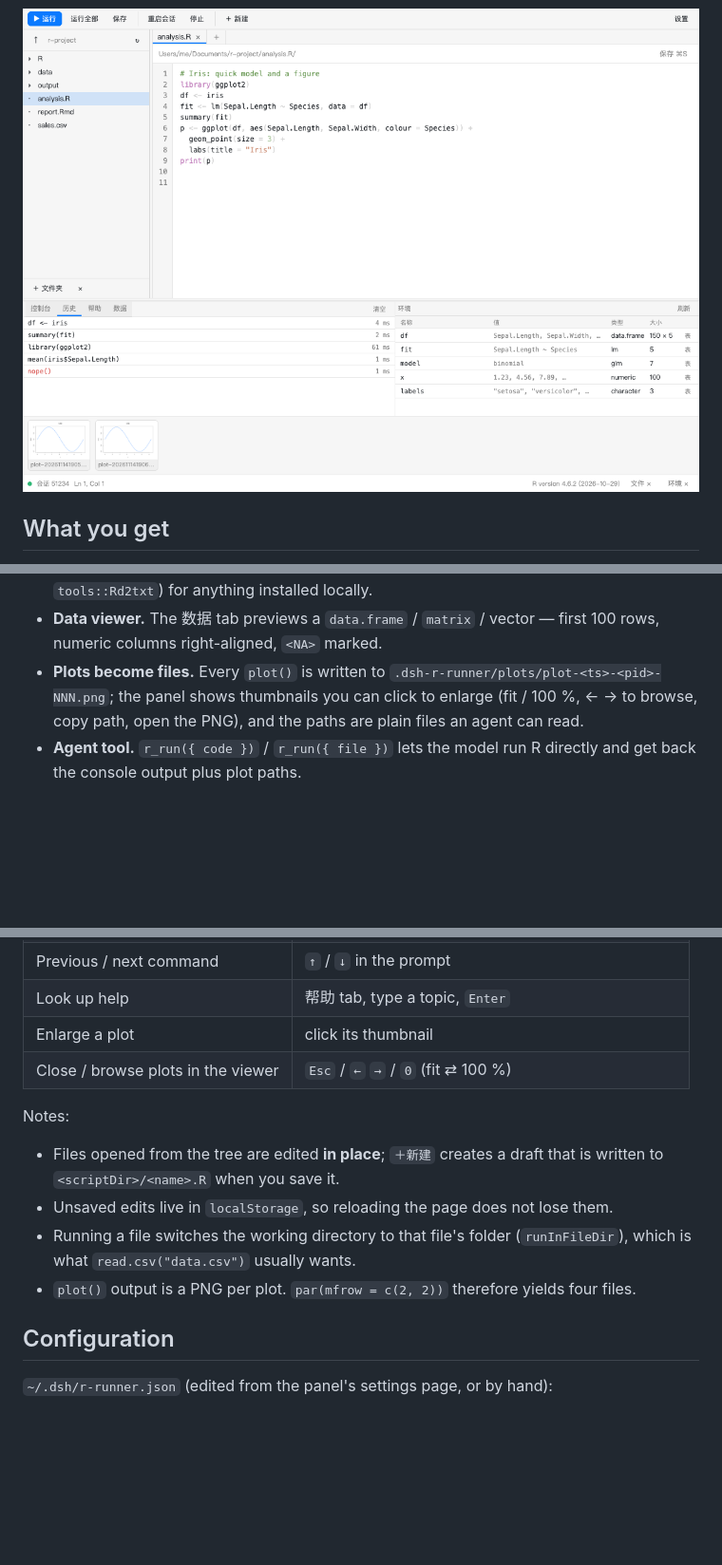
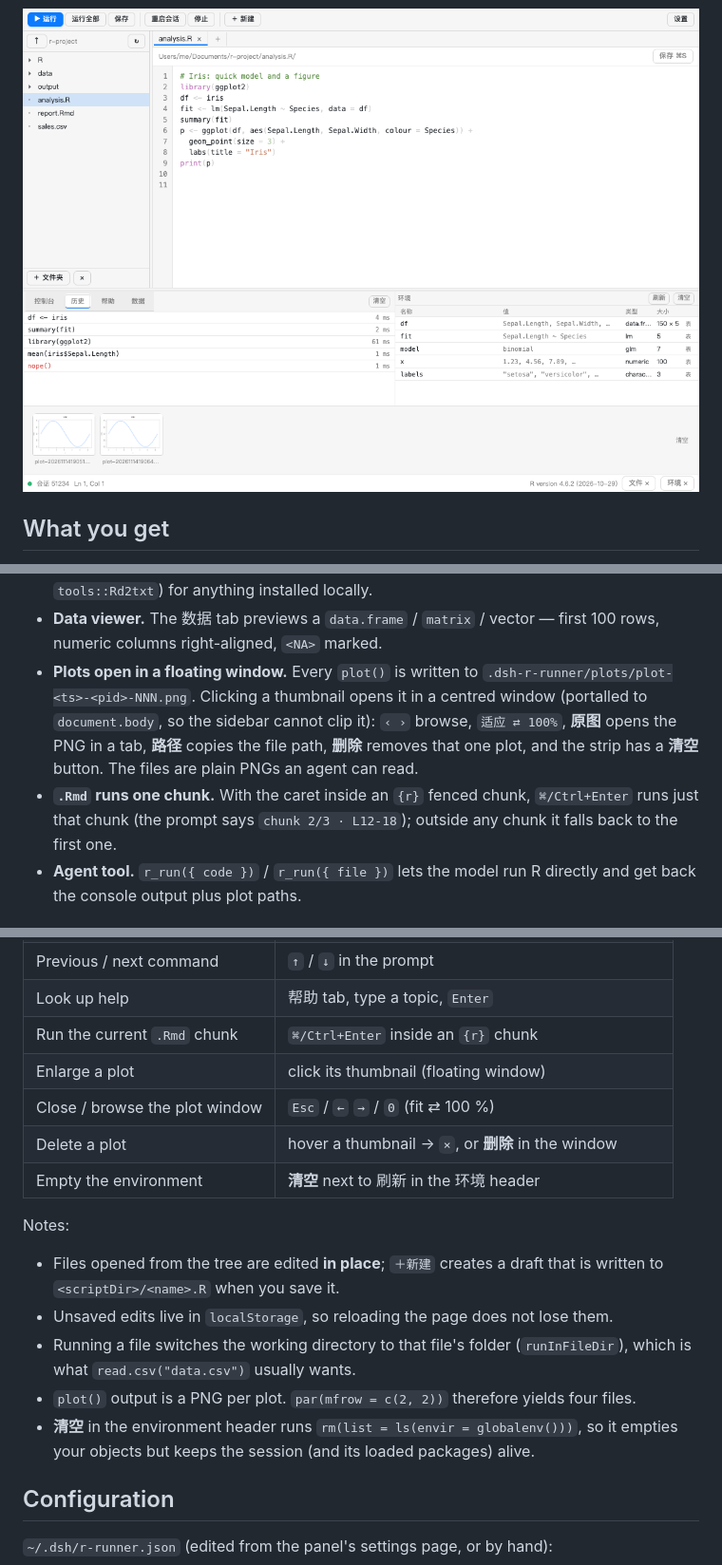
Before and after one commit to seally-web/dsh-r-runner, a Markdown page: README.md, 3 parts joined by grey strips. Shown at 95% size. Drawn GitHub-style; pictures changed too: docs/history.png; blank space fills up the shorter version.

Commit message:
feat(plot): floating viewer window, plot delete/clear, Rmd chunk runs

```diff
--- a/README.md
+++ b/README.md
@@ -43,10 +43,15 @@ data viewer:
   (`utils:::.getHelpFile` + `tools::Rd2txt`) for anything installed locally.
 - **Data viewer.** The 数据 tab previews a `data.frame` / `matrix` / vector — first 100
   rows, numeric columns right-aligned, `<NA>` marked.
-- **Plots become files.** Every `plot()` is written to
-  `.dsh-r-runner/plots/plot-<ts>-<pid>-NNN.png`; the panel shows thumbnails you can
-  click to enlarge (fit / 100 %, ← → to browse, copy path, open the PNG), and the
-  paths are plain files an agent can read.
+- **Plots open in a floating window.** Every `plot()` is written to
+  `.dsh-r-runner/plots/plot-<ts>-<pid>-NNN.png`. Clicking a thumbnail opens it in a
+  centred window (portalled to `document.body`, so the sidebar cannot clip it):
+  `‹ ›` browse, `适应 ⇄ 100%`, **原图** opens the PNG in a tab, **路径** copies the
+  file path, **删除** removes that one plot, and the strip has a **清空** button.
+  The files are plain PNGs an agent can read.
+- **`.Rmd` runs one chunk.** With the caret inside an `{r}` fenced chunk, `⌘/Ctrl+Enter`
+  runs just that chunk (the prompt says `chunk 2/3 · L12-18`); outside any chunk it
+  falls back to the first one.
 - **Agent tool.** `r_run({ code })` / `r_run({ file })` lets the model run R directly
   and get back the console output plus plot paths.
 
@@ -88,8 +93,11 @@ to the profile manifest; `bin/reload-host.sh` forces the host to re-compose.
 | Run a console command | type in the prompt, `Enter` |
 | Previous / next command | `↑` / `↓` in the prompt |
 | Look up help | 帮助 tab, type a topic, `Enter` |
-| Enlarge a plot | click its thumbnail |
-| Close / browse plots in the viewer | `Esc` / `←` `→` / `0` (fit ⇄ 100 %) |
+| Run the current `.Rmd` chunk | `⌘/Ctrl+Enter` inside an `{r}` chunk |
+| Enlarge a plot | click its thumbnail (floating window) |
+| Close / browse the plot window | `Esc` / `←` `→` / `0` (fit ⇄ 100 %) |
+| Delete a plot | hover a thumbnail → `×`, or **删除** in the window |
+| Empty the environment | **清空** next to 刷新 in the 环境 header |
 
 Notes:
 
@@ -99,6 +107,8 @@ Notes:
 - Running a file switches the working directory to that file's folder
   (`runInFileDir`), which is what `read.csv("data.csv")` usually wants.
 - `plot()` output is a PNG per plot. `par(mfrow = c(2, 2))` therefore yields four files.
+- **清空** in the environment header runs `rm(list = ls(envir = globalenv()))`, so it
+  empties your objects but keeps the session (and its loaded packages) alive.
 
 ## Configuration
 
```
Also changed, not shown: docs/PLAN.md (+7 -5 lines), docs/data.png, docs/panel.png, docs/plot.png, docs/settings.png, 4 other files.
